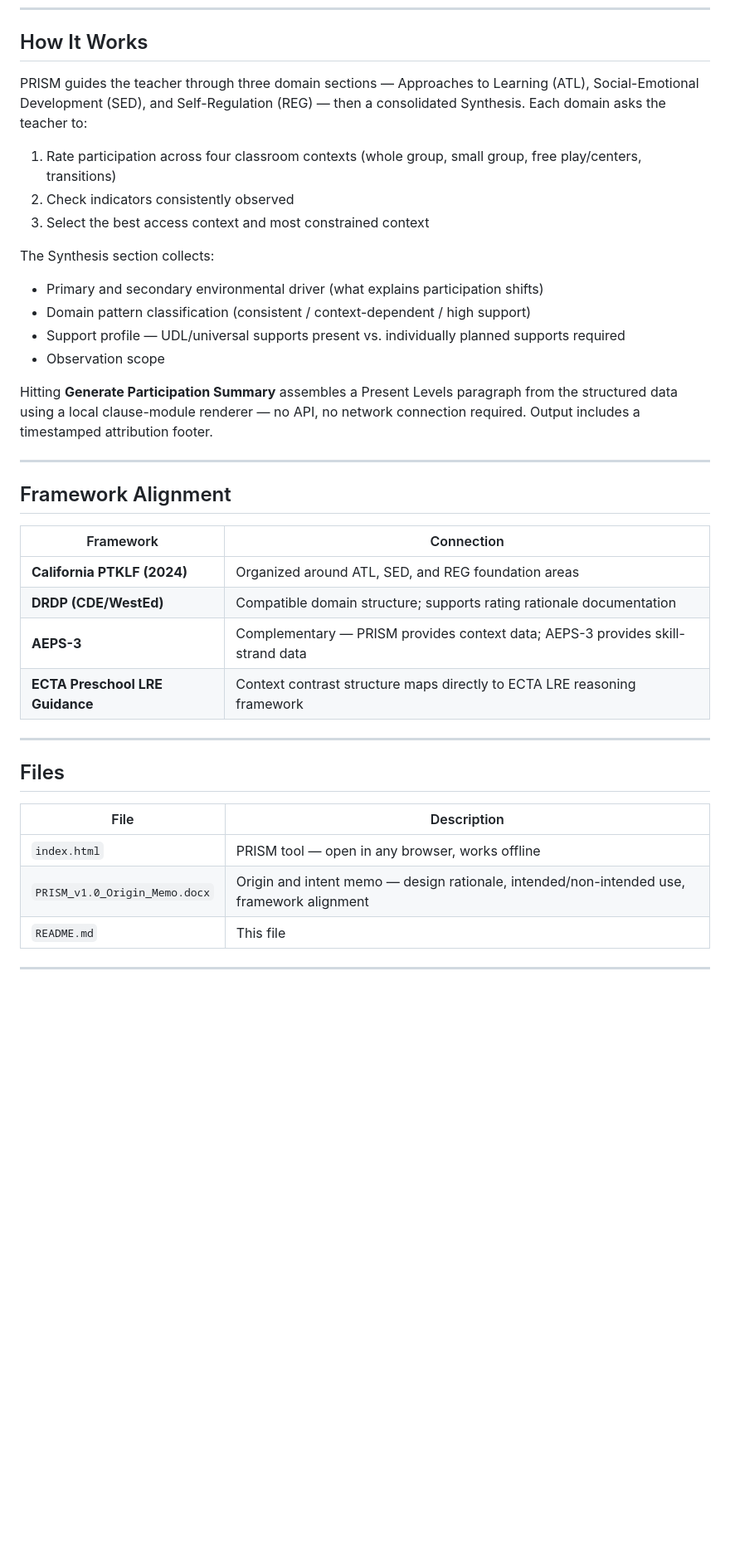
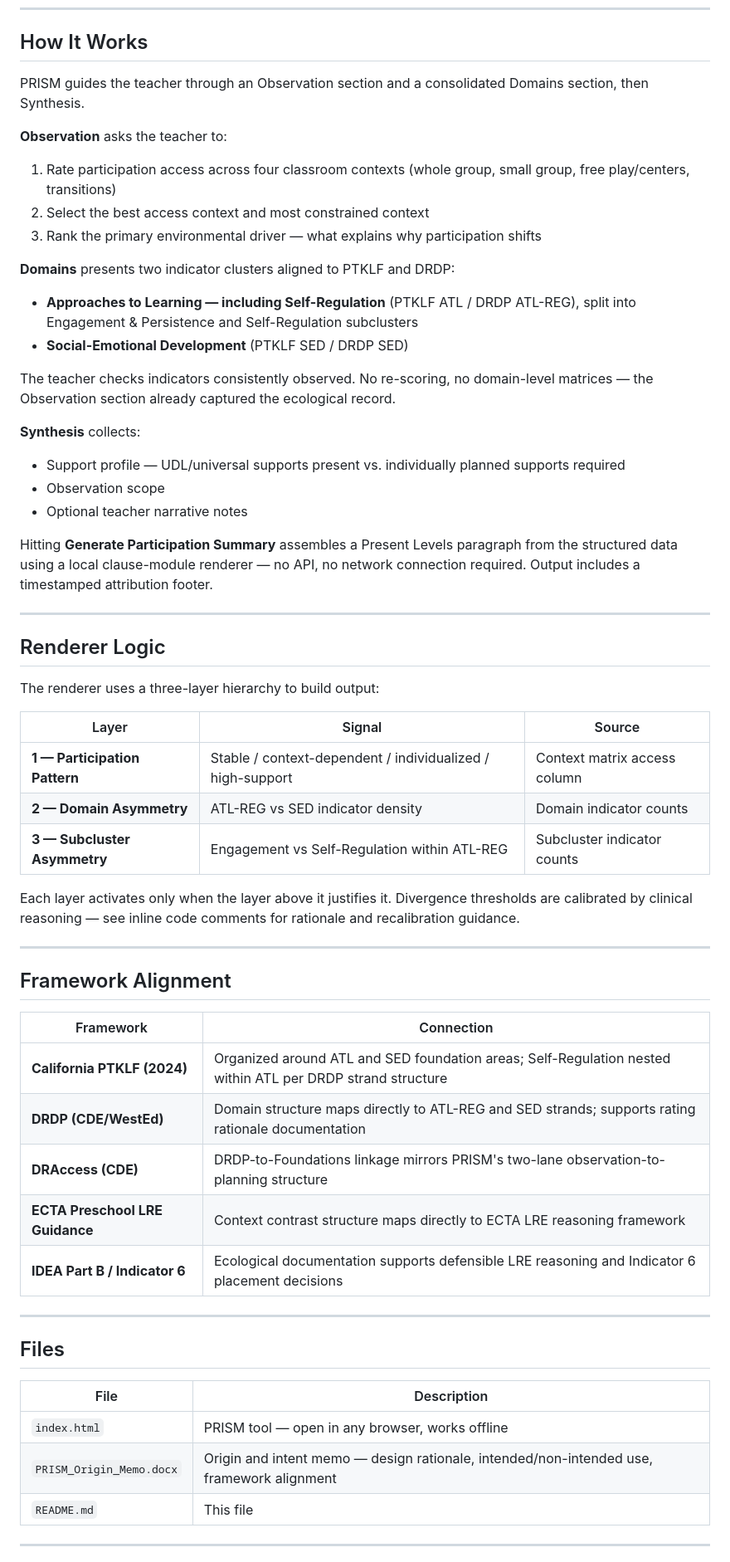
Before and after one commit to droberts-ca/prism, a Markdown page: README.md, the part around one of its changes. Shown at 83% size. GitHub-like rendering; blank space fills up the shorter version.

```diff
--- a/README.md
+++ b/README.md
@@ -20,19 +20,39 @@ It is not an assessment battery. It does not produce scores or eligibility deter
 
 ## How It Works
 
-PRISM guides the teacher through three domain sections — Approaches to Learning (ATL), Social-Emotional Development (SED), and Self-Regulation (REG) — then a consolidated Synthesis. Each domain asks the teacher to:
+PRISM guides the teacher through an Observation section and a consolidated Domains section, then Synthesis.
 
-1. Rate participation across four classroom contexts (whole group, small group, free play/centers, transitions)
-2. Check indicators consistently observed
-3. Select the best access context and most constrained context
+**Observation** asks the teacher to:
+1. Rate participation access across four classroom contexts (whole group, small group, free play/centers, transitions)
+2. Select the best access context and most constrained context
+3. Rank the primary environmental driver — what explains why participation shifts
 
-The Synthesis section collects:
-- Primary and secondary environmental driver (what explains participation shifts)
-- Domain pattern classification (consistent / context-dependent / high support)
+**Domains** presents two indicator clusters aligned to PTKLF and DRDP:
+- **Approaches to Learning — including Self-Regulation** (PTKLF ATL / DRDP ATL-REG), split into Engagement & Persistence and Self-Regulation subclusters
+- **Social-Emotional Development** (PTKLF SED / DRDP SED)
+
+The teacher checks indicators consistently observed. No re-scoring, no domain-level matrices — the Observation section already captured the ecological record.
+
+**Synthesis** collects:
 - Support profile — UDL/universal supports present vs. individually planned supports required
 - Observation scope
+- Optional teacher narrative notes
 
 Hitting **Generate Participation Summary** assembles a Present Levels paragraph from the structured data using a local clause-module renderer — no API, no network connection required. Output includes a timestamped attribution footer.
+
+---
+
+## Renderer Logic
+
+The renderer uses a three-layer hierarchy to build output:
+
+| Layer | Signal | Source |
+|-------|--------|--------|
+| **1 — Participation Pattern** | Stable / context-dependent / individualized / high-support | Context matrix access column |
+| **2 — Domain Asymmetry** | ATL-REG vs SED indicator density | Domain indicator counts |
+| **3 — Subcluster Asymmetry** | Engagement vs Self-Regulation within ATL-REG | Subcluster indicator counts |
+
+Each layer activates only when the layer above it justifies it. Divergence thresholds are calibrated by clinical reasoning — see inline code comments for rationale and recalibration guidance.
 
 ---
 
@@ -40,10 +60,11 @@ Hitting **Generate Participation Summary** assembles a Present Levels paragraph
 
 | Framework | Connection |
 |-----------|------------|
-| **California PTKLF (2024)** | Organized around ATL, SED, and REG foundation areas |
-| **DRDP (CDE/WestEd)** | Compatible domain structure; supports rating rationale documentation |
-| **AEPS-3** | Complementary — PRISM provides context data; AEPS-3 provides skill-strand data |
+| **California PTKLF (2024)** | Organized around ATL and SED foundation areas; Self-Regulation nested within ATL per DRDP strand structure |
+| **DRDP (CDE/WestEd)** | Domain structure maps directly to ATL-REG and SED strands; supports rating rationale documentation |
+| **DRAccess (CDE)** | DRDP-to-Foundations linkage mirrors PRISM's two-lane observation-to-planning structure |
 | **ECTA Preschool LRE Guidance** | Context contrast structure maps directly to ECTA LRE reasoning framework |
+| **IDEA Part B / Indicator 6** | Ecological documentation supports defensible LRE reasoning and Indicator 6 placement decisions |
 
 ---
 
@@ -52,7 +73,7 @@ Hitting **Generate Participation Summary** assembles a Present Levels paragraph
 | File | Description |
 |------|-------------|
 | `index.html` | PRISM tool — open in any browser, works offline |
-| `PRISM_v1.0_Origin_Memo.docx` | Origin and intent memo — design rationale, intended/non-intended use, framework alignment |
+| `PRISM_Origin_Memo.docx` | Origin and intent memo — design rationale, intended/non-intended use, framework alignment |
 | `README.md` | This file |
 
 ---
```
Also changed, not shown: other parts of README.md (+4 -2 lines).
